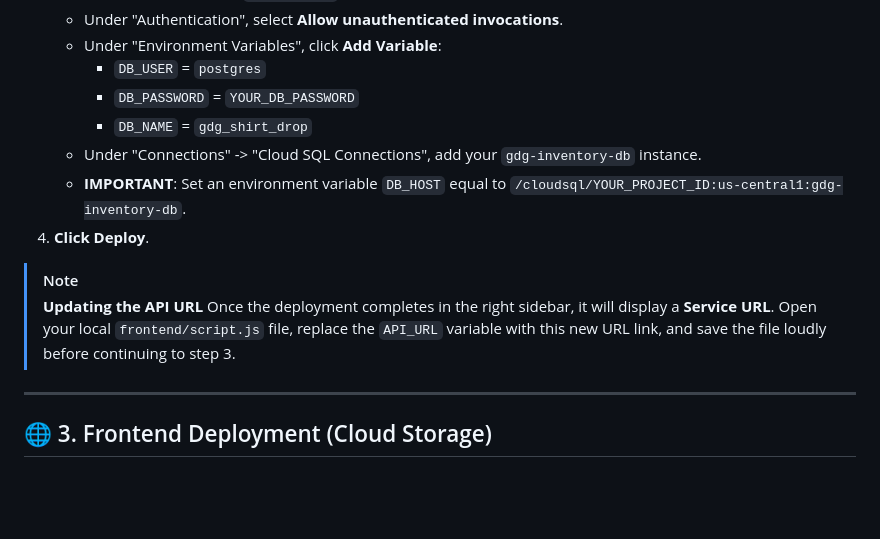
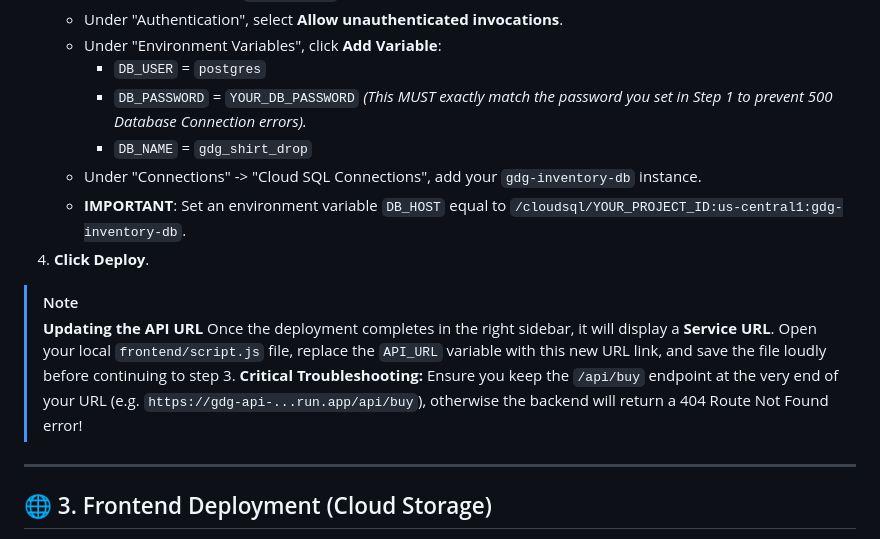
Before and after one commit to Justinroyse/gdgpup_cloudsol_sj5_activity, a Markdown page: deployment_docs/deploy_instructions_gui.md, the part around the change. Rendered like a GitHub page; blank space fills up the shorter version.

```diff
--- a/deployment_docs/deploy_instructions_gui.md
+++ b/deployment_docs/deploy_instructions_gui.md
@@ -53,7 +53,7 @@ For local folders, the fastest GUI-assisted way without setting up a full GitHub
    - Under "Authentication", select **Allow unauthenticated invocations**.
    - Under "Environment Variables", click **Add Variable**:
      - `DB_USER` = `postgres`
-     - `DB_PASSWORD` = `YOUR_DB_PASSWORD`
+     - `DB_PASSWORD` = `YOUR_DB_PASSWORD` *(This MUST exactly match the password you set in Step 1 to prevent 500 Database Connection errors).*
      - `DB_NAME` = `gdg_shirt_drop`
    - Under "Connections" -> "Cloud SQL Connections", add your `gdg-inventory-db` instance.
    - **IMPORTANT**: Set an environment variable `DB_HOST` equal to `/cloudsql/YOUR_PROJECT_ID:us-central1:gdg-inventory-db`.
@@ -63,6 +63,7 @@ For local folders, the fastest GUI-assisted way without setting up a full GitHub
 > **Updating the API URL**
 > Once the deployment completes in the right sidebar, it will display a **Service URL**.
 > Open your local `frontend/script.js` file, replace the `API_URL` variable with this new URL link, and save the file loudly before continuing to step 3.
+> **Critical Troubleshooting:** Ensure you keep the `/api/buy` endpoint at the very end of your URL (e.g. `https://gdg-api-...run.app/api/buy`), otherwise the backend will return a 404 Route Not Found error!
 
 ---
 
```
Also changed, not shown: deployment_docs/deploy_instructions.md (+4 -0 lines).
